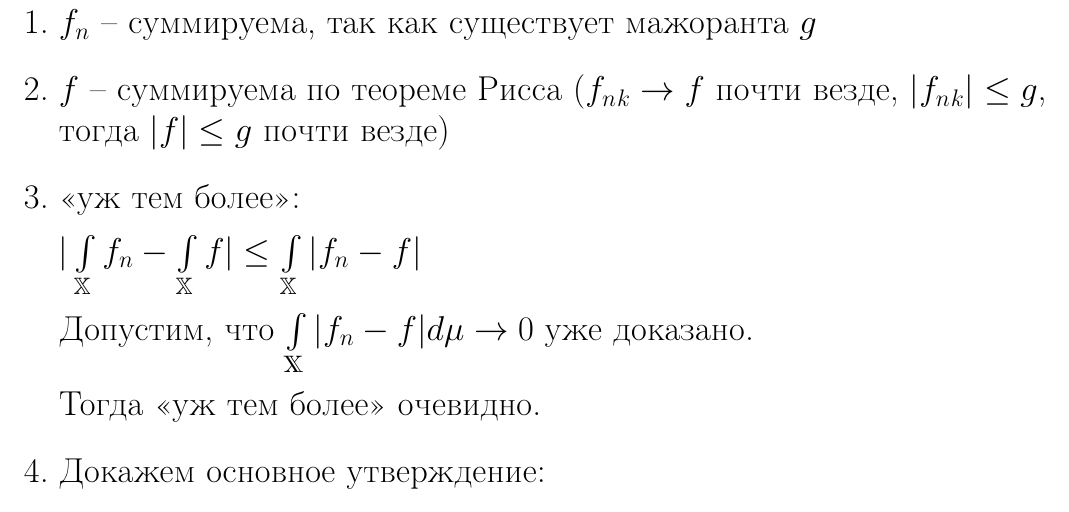
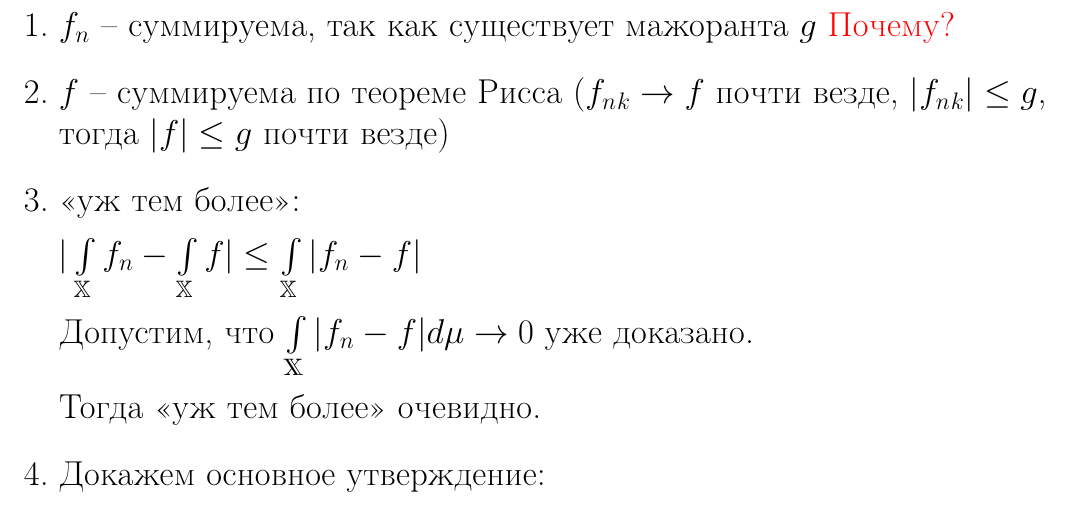
Before and after one commit to KokorinIlya/matan-conspect, a LaTeX document (theorems.tex): part of page 21 of 60, cut so that both start at the same text. Compiled offline with pdfLaTeX.

```diff
--- a/theorems.tex
+++ b/theorems.tex
@@ -575,7 +575,7 @@
 \emph{Доказательство:}
 
 \begin{enumerate}
-	\item $f_n$ -- суммируема, так как существует мажоранта $g$
+	\item $f_n$ -- суммируема, так как существует мажоранта $g$ \textcolor{red}{Почему?}
 	\item $f$ -- суммируема по теореме Рисса ($ f_n{_k} \rightarrow f $ почти везде, $ |f_n{_k}| \leq g$, тогда $|f| \leq g$ почти везде)
 	\item <<уж тем более>>:
 
```
Also changed, not shown: theorems.pdf.
